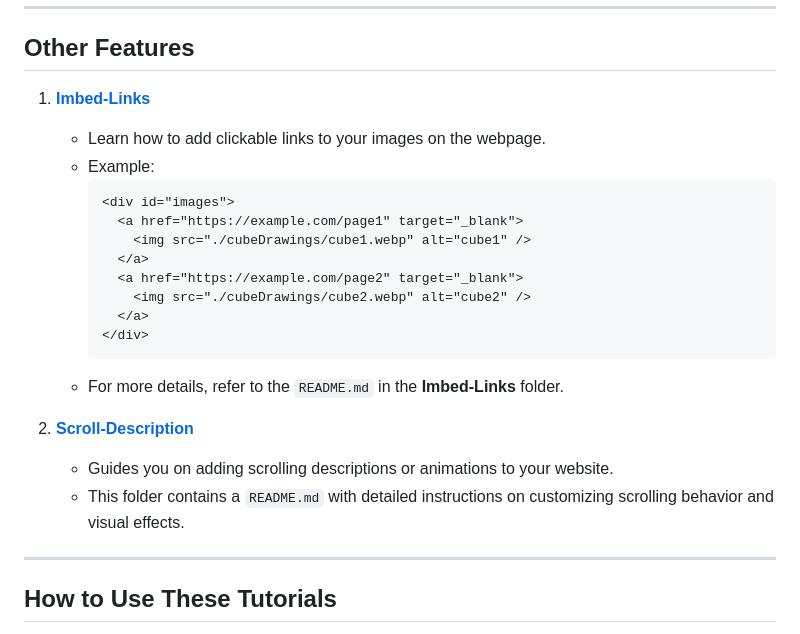
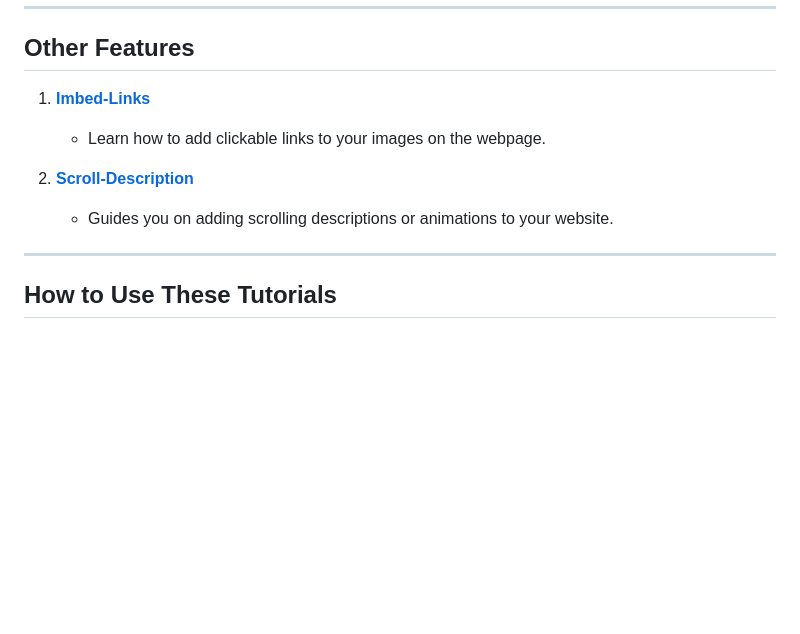
Before and after one commit to jalynanicole/Portfolio-2, a Markdown page: tutorials/README.md, the part around the change printed below. GitHub-like rendering; blank space fills up the shorter version.

````diff
--- a/tutorials/README.md
+++ b/tutorials/README.md
@@ -38,14 +38,2 @@ Welcome to the **Tutorials** folder! Here you’ll find step-by-step guides to h
    - Learn how to add clickable links to your images on the webpage.
-   - Example:
-     ```html
-     <div id="images">
-       <a href="https://example.com/page1" target="_blank">
-         <img src="./cubeDrawings/cube1.webp" alt="cube1" />
-       </a>
-       <a href="https://example.com/page2" target="_blank">
-         <img src="./cubeDrawings/cube2.webp" alt="cube2" />
-       </a>
-     </div>
-     ```
-   - For more details, refer to the `README.md` in the **Imbed-Links** folder.
 
@@ -53,5 +41,4 @@ Welcome to the **Tutorials** folder! Here you’ll find step-by-step guides to h
    - Guides you on adding scrolling descriptions or animations to your website.
-   - This folder contains a `README.md` with detailed instructions on customizing scrolling behavior and visual effects.
 
 ---
 
````
Also changed, not shown: other parts of tutorials/README.md (+2 -2 lines).
